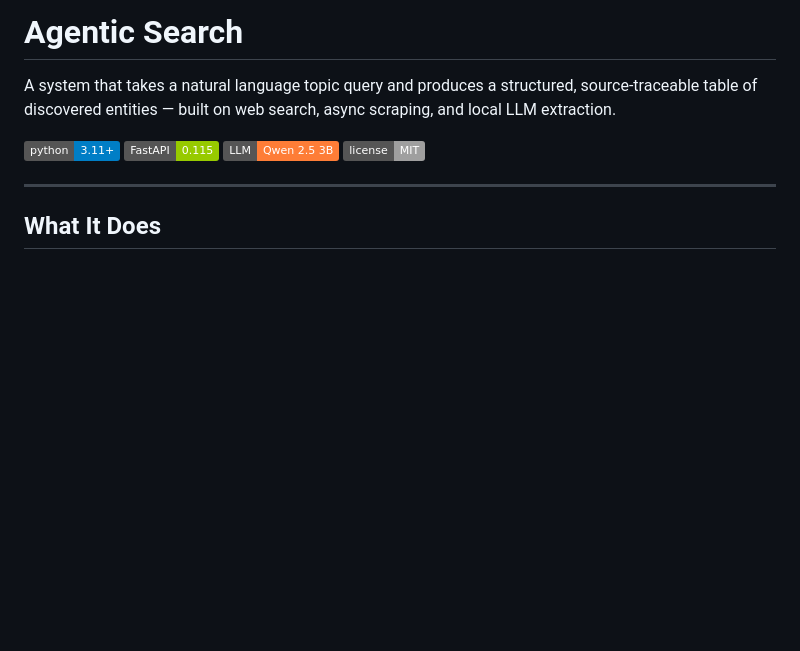
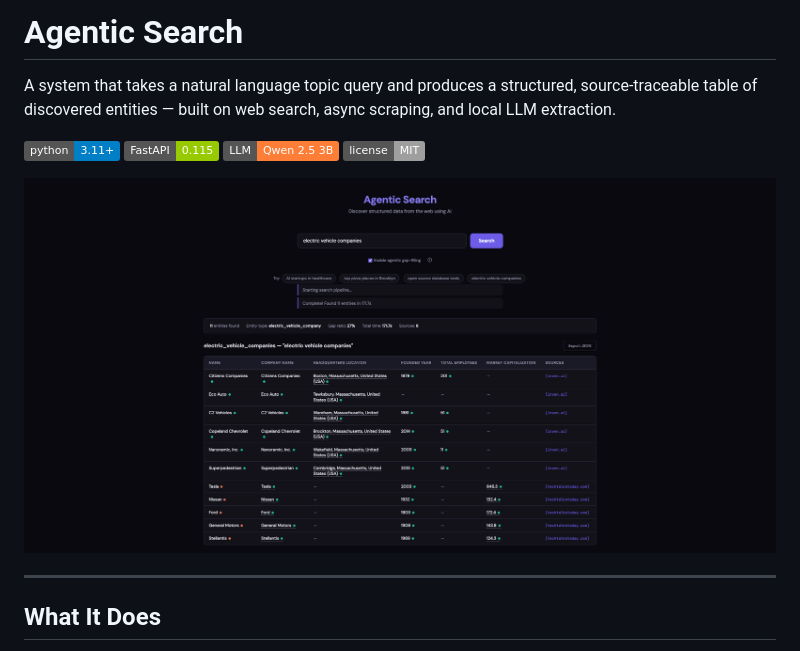
Before and after one commit to georgeatparallel/agentic-search, a Markdown page: README.md, the part around the change. GitHub-like rendering; pictures changed too: demo.png (added); badges without logos; blank space fills up the shorter version.

Commit message:
add demo screenshot to README
Co-Authored-By: Claude Sonnet 4.6 <noreply@anthropic.com>

```diff
--- a/README.md
+++ b/README.md
@@ -6,6 +6,8 @@ A system that takes a natural language topic query and produces a structured, so
 ![FastAPI](https://img.shields.io/badge/FastAPI-0.115-green)
 ![LLM](https://img.shields.io/badge/LLM-Qwen%202.5%203B-orange)
 ![License](https://img.shields.io/badge/license-MIT-lightgrey)
+
+![Demo](demo.png)
 
 ---
 
```
